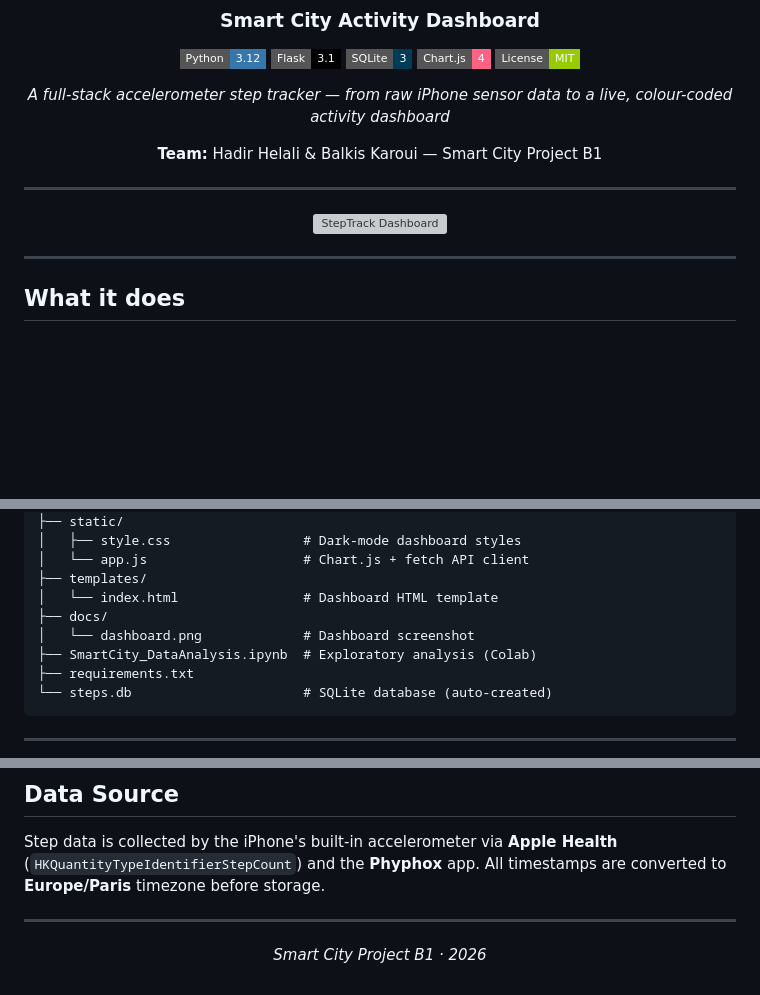
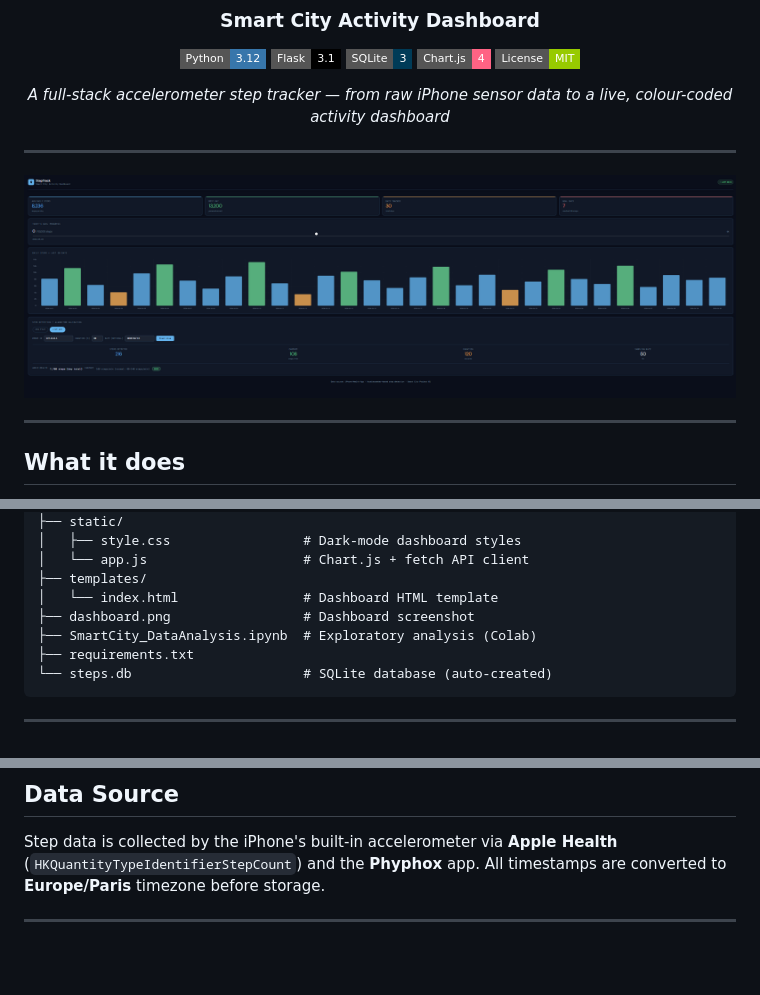
Before and after one commit to hadir0101/smart-city-step-tracker, a Markdown page: README.md, 3 parts joined by grey strips. Rendered like a GitHub page; pictures changed too: dashboard.png (added); badges without logos; blank space fills up the shorter version; grey boxes are pictures that could not be loaded.

```diff
--- a/README.md
+++ b/README.md
@@ -11,11 +11,11 @@
 
 *A full-stack accelerometer step tracker — from raw iPhone sensor data to a live, colour-coded activity dashboard*
 
-**Team:** Hadir Helali & Balkis Karoui — Smart City Project B1
+
 
 ---
 
-![StepTrack Dashboard](docs/dashboard.png)
+![StepTrack Dashboard](dashboard.png)
 
 </div>
 
@@ -188,8 +188,7 @@ smart-city-step-tracker/
 │   └── app.js                    # Chart.js + fetch API client
 ├── templates/
 │   └── index.html                # Dashboard HTML template
-├── docs/
-│   └── dashboard.png             # Dashboard screenshot
+├── dashboard.png                 # Dashboard screenshot
 ├── SmartCity_DataAnalysis.ipynb  # Exploratory analysis (Colab)
 ├── requirements.txt
 └── steps.db                      # SQLite database (auto-created)
@@ -224,9 +223,3 @@ Step data is collected by the iPhone's built-in accelerometer via **Apple Health
 All timestamps are converted to **Europe/Paris** timezone before storage.
 
 ---
-
-<div align="center">
-
-*Smart City Project B1 · 2026*
-
-</div>
```
